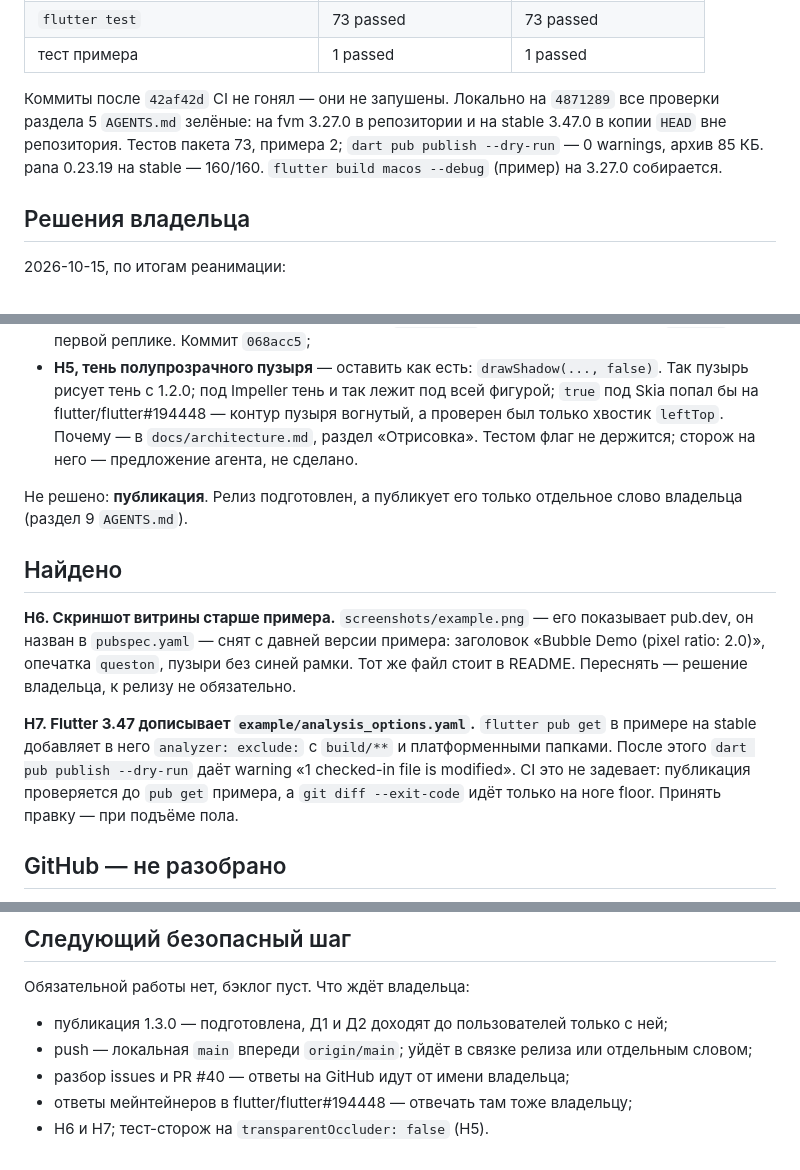
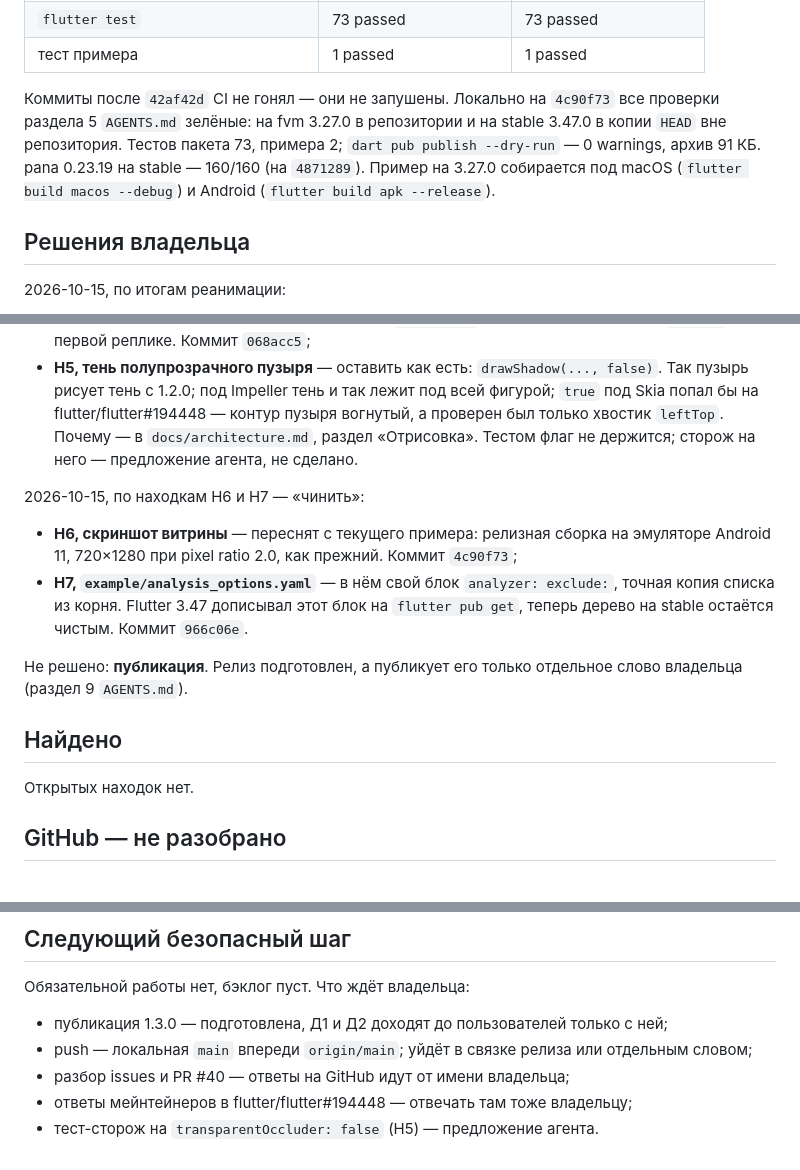
Before and after one commit to vi-k/bubble, a Markdown page: docs/handoff.md, 3 parts joined by grey strips. Drawn GitHub-style.

Commit message:
docs: findings Н6 and Н7 are fixed
Both were found while preparing the release; the owner asked to fix
them before it. The handoff now has no open findings, and its check
results are for the tree that would be released.

Co-Authored-By: Claude Opus 5.5 <noreply@anthropic.com>
Claude-Session: https://claude.ai/code/session_01PcLPeLDJajr6aF9uy6LZsE

```diff
--- a/docs/handoff.md
+++ b/docs/handoff.md
@@ -80,12 +80,12 @@
 | `flutter test` | 73 passed | 73 passed |
 | тест примера | 1 passed | 1 passed |
 
-Коммиты после `42af42d` CI не гонял — они не запушены. Локально на `4871289`
+Коммиты после `42af42d` CI не гонял — они не запушены. Локально на `4c90f73`
 все проверки раздела 5 `AGENTS.md` зелёные: на fvm 3.27.0 в репозитории
 и на stable 3.47.0 в копии `HEAD` вне репозитория. Тестов пакета 73, примера 2;
-`dart pub publish --dry-run` — 0 warnings, архив 85 КБ. pana 0.23.19
-на stable — 160/160. `flutter build macos --debug` (пример) на 3.27.0
-собирается.
+`dart pub publish --dry-run` — 0 warnings, архив 91 КБ. pana 0.23.19
+на stable — 160/160 (на `4871289`). Пример на 3.27.0 собирается под macOS
+(`flutter build macos --debug`) и Android (`flutter build apk --release`).
 
 ## Решения владельца
 
@@ -125,23 +125,22 @@
   хвостик `leftTop`. Почему — в `docs/architecture.md`, раздел «Отрисовка».
   Тестом флаг не держится; сторож на него — предложение агента, не сделано.
 
+2026-10-15, по находкам Н6 и Н7 — «чинить»:
+
+- **Н6, скриншот витрины** — переснят с текущего примера: релизная сборка
+  на эмуляторе Android 11, 720×1280 при pixel ratio 2.0, как прежний. Коммит
+  `4c90f73`;
+- **Н7, `example/analysis_options.yaml`** — в нём свой блок
+  `analyzer: exclude:`, точная копия списка из корня. Flutter 3.47 дописывал
+  этот блок на `flutter pub get`, теперь дерево на stable остаётся чистым.
+  Коммит `966c06e`.
+
 Не решено: **публикация**. Релиз подготовлен, а публикует его только отдельное
 слово владельца (раздел 9 `AGENTS.md`).
 
 ## Найдено
 
-**Н6. Скриншот витрины старше примера.** `screenshots/example.png` — его
-показывает pub.dev, он назван в `pubspec.yaml` — снят с давней версии примера:
-заголовок «Bubble Demo (pixel ratio: 2.0)», опечатка `queston`, пузыри без
-синей рамки. Тот же файл стоит в README. Переснять — решение владельца,
-к релизу не обязательно.
-
-**Н7. Flutter 3.47 дописывает `example/analysis_options.yaml`.**
-`flutter pub get` в примере на stable добавляет в него `analyzer: exclude:`
-с `build/**` и платформенными папками. После этого `dart pub publish --dry-run`
-даёт warning «1 checked-in file is modified». CI это не задевает: публикация
-проверяется до `pub get` примера, а `git diff --exit-code` идёт только на ноге
-floor. Принять правку — при подъёме пола.
+Открытых находок нет.
 
 ## GitHub — не разобрано
 
@@ -175,4 +174,4 @@ floor. Принять правку — при подъёме пола.
   отдельным словом;
 - разбор issues и PR #40 — ответы на GitHub идут от имени владельца;
 - ответы мейнтейнеров в flutter/flutter#194448 — отвечать там тоже владельцу;
-- Н6 и Н7; тест-сторож на `transparentOccluder: false` (Н5).
+- тест-сторож на `transparentOccluder: false` (Н5) — предложение агента.
```
